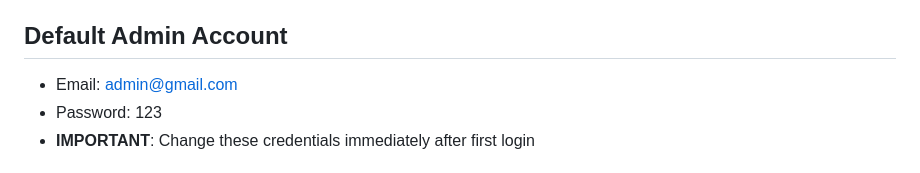
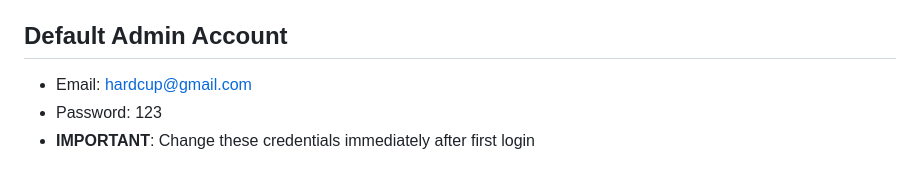
Before and after one commit to munna237/-Boi-Lagbe--Online-Bookstore-System, a Markdown page: README.md, the part around the change. Drawn GitHub-style.

```diff
--- a/README.md
+++ b/README.md
@@ -67,7 +67,7 @@ A PHP/MySQL-based online bookstore application where users can browse books, add
    - The website should now be running
 
 ## Default Admin Account
-- Email: admin@gmail.com
+- Email: hardcup@gmail.com
 - Password: 123
 - **IMPORTANT**: Change these credentials immediately after first login
 
```
